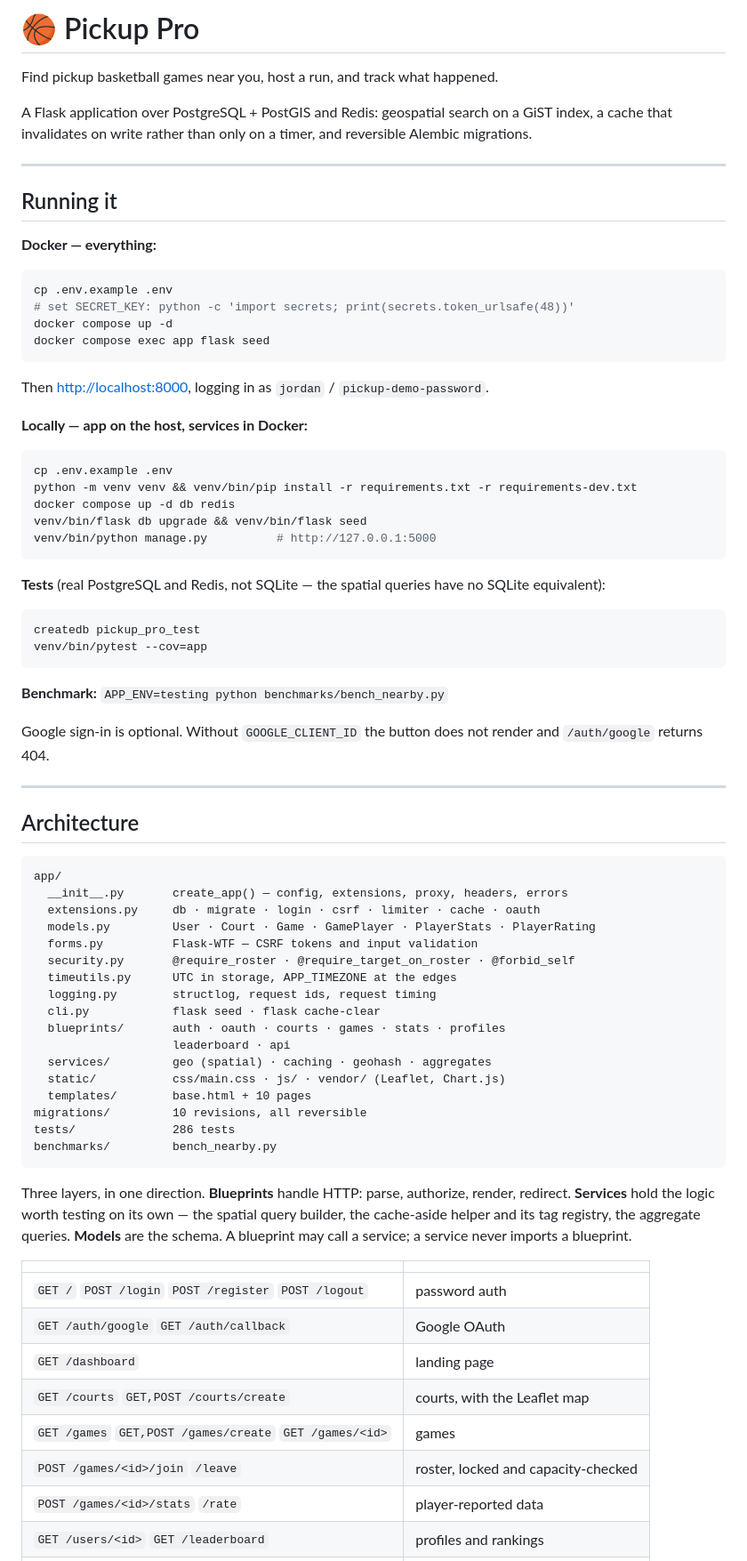
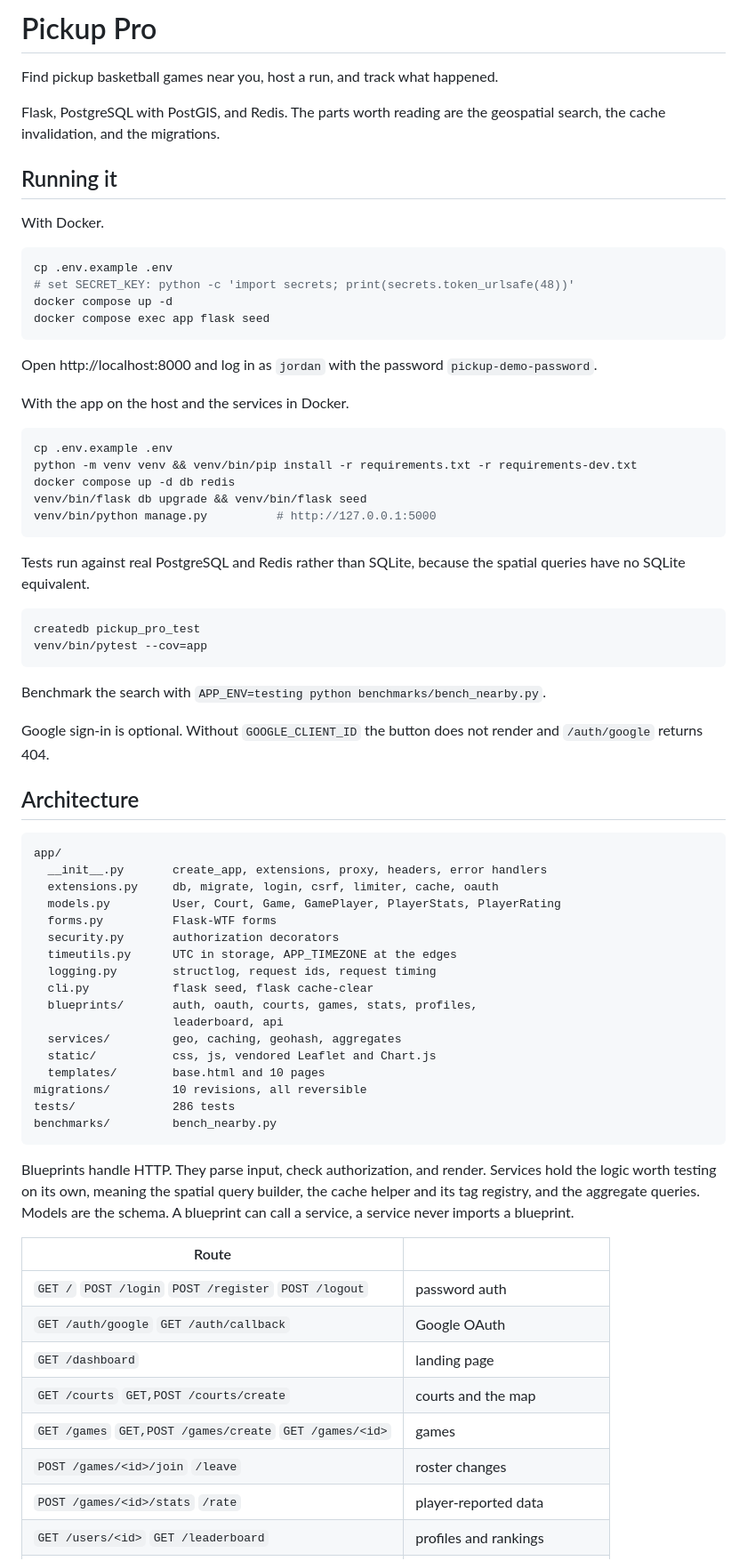
Before and after one commit to lkeen/pickup-pro, a Markdown page: README.md, the part around one of its changes. Shown at 89% size. Drawn GitHub-style.

````diff
--- a/README.md
+++ b/README.md
@@ -1,16 +1,13 @@
-# 🏀 Pickup Pro
+# Pickup Pro
 
 Find pickup basketball games near you, host a run, and track what happened.
 
-A Flask application over PostgreSQL + PostGIS and Redis: geospatial search on a
-GiST index, a cache that invalidates on write rather than only on a timer, and
-reversible Alembic migrations.
-
----
+Flask, PostgreSQL with PostGIS, and Redis. The parts worth reading are the
+geospatial search, the cache invalidation, and the migrations.
 
 ## Running it
 
-**Docker — everything:**
+With Docker.
 
 ```bash
 cp .env.example .env
@@ -19,9 +16,10 @@ docker compose up -d
 docker compose exec app flask seed
 ```
 
-Then <http://localhost:8000>, logging in as `jordan` / `pickup-demo-password`.
+Open http://localhost:8000 and log in as `jordan` with the password
+`pickup-demo-password`.
 
-**Locally — app on the host, services in Docker:**
+With the app on the host and the services in Docker.
 
 ```bash
 cp .env.example .env
@@ -31,57 +29,55 @@ venv/bin/flask db upgrade && venv/bin/flask seed
 venv/bin/python manage.py          # http://127.0.0.1:5000
 ```
 
-**Tests** (real PostgreSQL and Redis, not SQLite — the spatial queries have no
-SQLite equivalent):
+Tests run against real PostgreSQL and Redis rather than SQLite, because the
+spatial queries have no SQLite equivalent.
 
 ```bash
 createdb pickup_pro_test
 venv/bin/pytest --cov=app
 ```
 
-**Benchmark:** `APP_ENV=testing python benchmarks/bench_nearby.py`
+Benchmark the search with `APP_ENV=testing python benchmarks/bench_nearby.py`.
 
 Google sign-in is optional. Without `GOOGLE_CLIENT_ID` the button does not
 render and `/auth/google` returns 404.
-
----
 
 ## Architecture
 
 ```
 app/
-  __init__.py       create_app() — config, extensions, proxy, headers, errors
-  extensions.py     db · migrate · login · csrf · limiter · cache · oauth
-  models.py         User · Court · Game · GamePlayer · PlayerStats · PlayerRating
-  forms.py          Flask-WTF — CSRF tokens and input validation
-  security.py       @require_roster · @require_target_on_roster · @forbid_self
+  __init__.py       create_app, extensions, proxy, headers, error handlers
+  extensions.py     db, migrate, login, csrf, limiter, cache, oauth
+  models.py         User, Court, Game, GamePlayer, PlayerStats, PlayerRating
+  forms.py          Flask-WTF forms
+  security.py       authorization decorators
   timeutils.py      UTC in storage, APP_TIMEZONE at the edges
   logging.py        structlog, request ids, request timing
-  cli.py            flask seed · flask cache-clear
-  blueprints/       auth · oauth · courts · games · stats · profiles
-                    leaderboard · api
-  services/         geo (spatial) · caching · geohash · aggregates
-  static/           css/main.css · js/ · vendor/ (Leaflet, Chart.js)
-  templates/        base.html + 10 pages
+  cli.py            flask seed, flask cache-clear
+  blueprints/       auth, oauth, courts, games, stats, profiles,
+                    leaderboard, api
+  services/         geo, caching, geohash, aggregates
+  static/           css, js, vendored Leaflet and Chart.js
+  templates/        base.html and 10 pages
 migrations/         10 revisions, all reversible
 tests/              286 tests
 benchmarks/         bench_nearby.py
 ```
 
-Three layers, in one direction. **Blueprints** handle HTTP: parse, authorize,
-render, redirect. **Services** hold the logic worth testing on its own — the
-spatial query builder, the cache-aside helper and its tag registry, the
-aggregate queries. **Models** are the schema. A blueprint may call a service; a
-service never imports a blueprint.
+Blueprints handle HTTP. They parse input, check authorization, and render.
+Services hold the logic worth testing on its own, meaning the spatial query
+builder, the cache helper and its tag registry, and the aggregate queries.
+Models are the schema. A blueprint can call a service, a service never imports a
+blueprint.
 
-| | |
+| Route | |
 |---|---|
 | `GET /` `POST /login` `POST /register` `POST /logout` | password auth |
 | `GET /auth/google` `GET /auth/callback` | Google OAuth |
 | `GET /dashboard` | landing page |
-| `GET /courts` `GET,POST /courts/create` | courts, with the Leaflet map |
+| `GET /courts` `GET,POST /courts/create` | courts and the map |
 | `GET /games` `GET,POST /games/create` `GET /games/<id>` | games |
-| `POST /games/<id>/join` `/leave` | roster, locked and capacity-checked |
+| `POST /games/<id>/join` `/leave` | roster changes |
 | `POST /games/<id>/stats` `/rate` | player-reported data |
 | `GET /users/<id>` `GET /leaderboard` | profiles and rankings |
 | `GET /api/v1/games/nearby` `GET /api/v1/courts` | JSON for the front end |
````
Also changed, not shown: other parts of README.md (+77 -85 lines).
